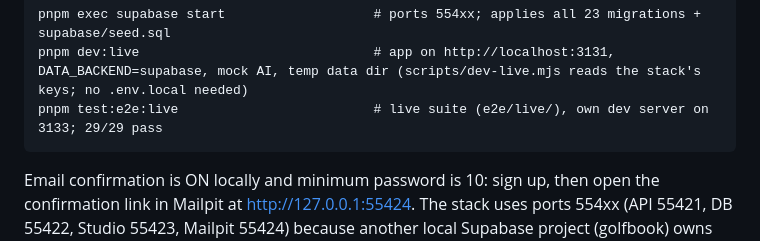
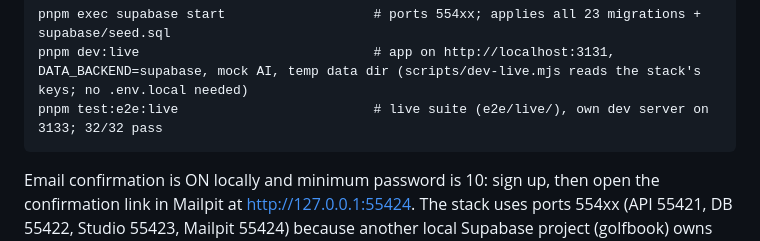
Before and after one commit to deanobrien/familymeals, a Markdown page: docs/HANDOVER.md, the part around the change. GitHub-like rendering.

````diff
--- a/docs/HANDOVER.md
+++ b/docs/HANDOVER.md
@@ -49,7 +49,7 @@ Run against the **local Supabase stack** (needs Docker running): follow [SUPABAS
 ```
 pnpm exec supabase start                   # ports 554xx; applies all 23 migrations + supabase/seed.sql
 pnpm dev:live                              # app on http://localhost:3131, DATA_BACKEND=supabase, mock AI, temp data dir (scripts/dev-live.mjs reads the stack's keys; no .env.local needed)
-pnpm test:e2e:live                         # live suite (e2e/live/), own dev server on 3133; 29/29 pass
+pnpm test:e2e:live                         # live suite (e2e/live/), own dev server on 3133; 32/32 pass
 ```
 
 Email confirmation is ON locally and minimum password is 10: sign up, then open the confirmation link in Mailpit at http://127.0.0.1:55424. The stack uses ports 554xx (API 55421, DB 55422, Studio 55423, Mailpit 55424) because another local Supabase project (golfbook) owns 543xx: never stop its containers. Regenerate `packages/db/src/database.types.ts` after each migration.
````
Also changed, not shown: CLAUDE.md (+1 -1 lines).
